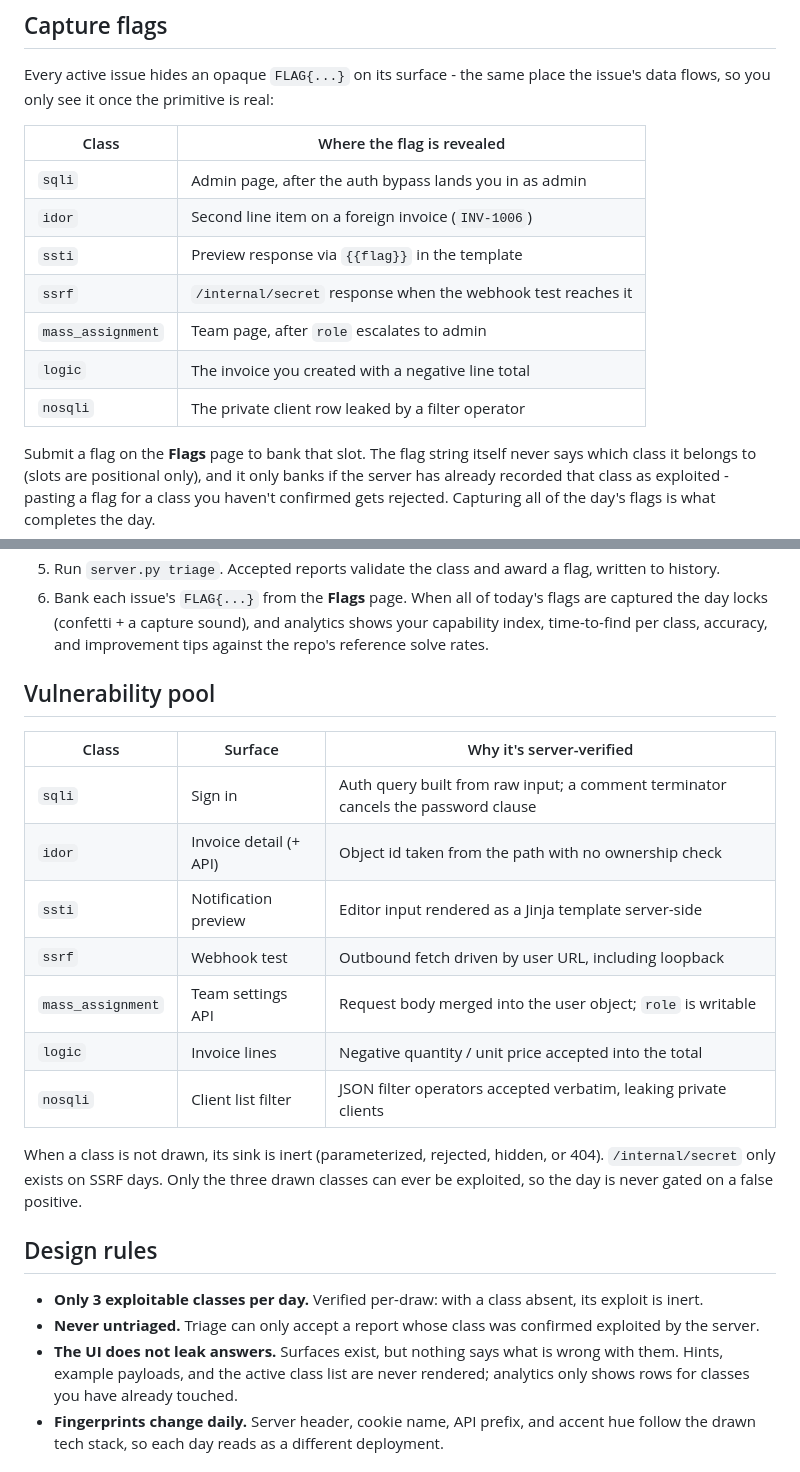
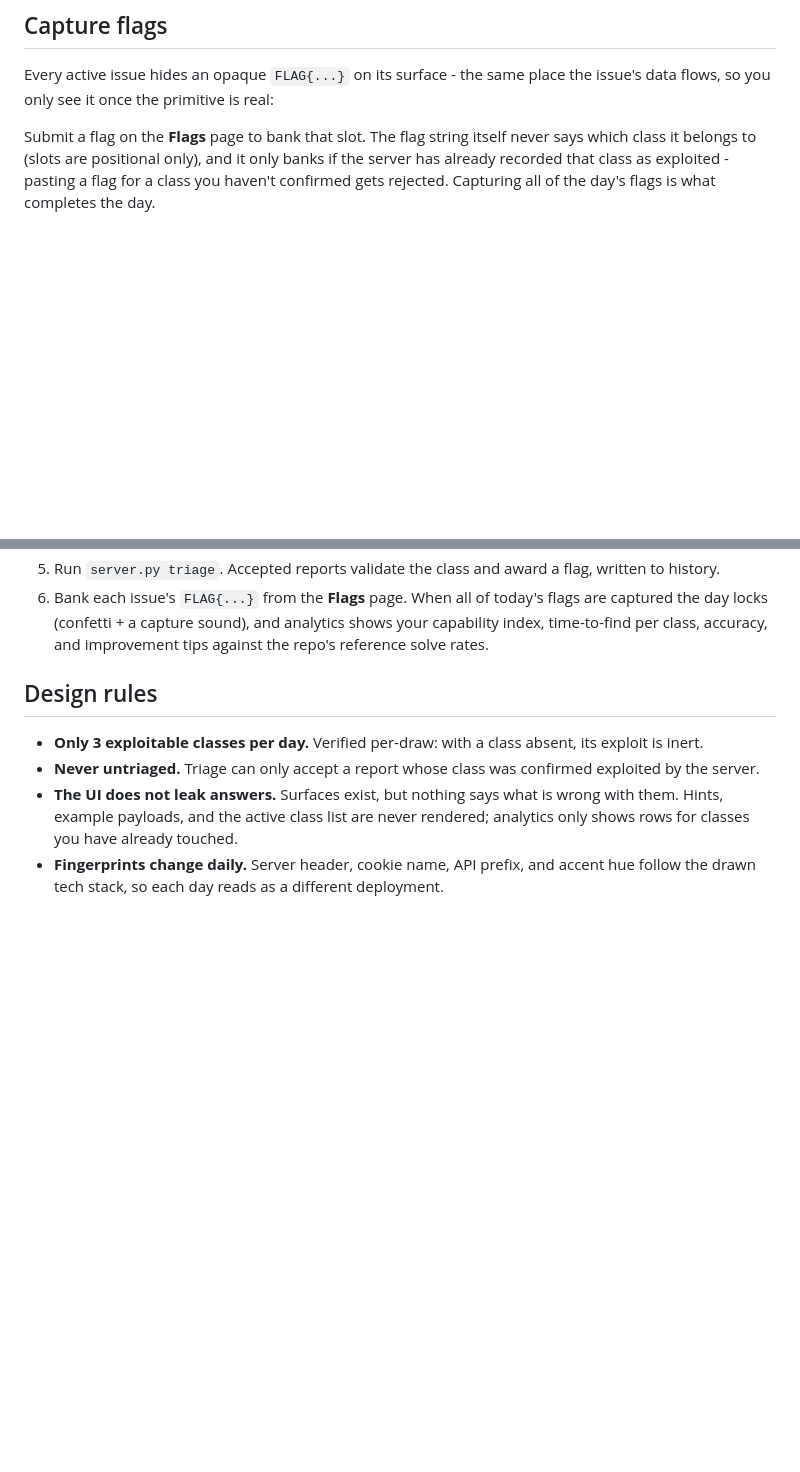
Before and after one commit to Sol0-dev/ledgerly-lab, a Markdown page: README.md, 2 parts joined by grey strips. GitHub-like rendering; blank space fills up the shorter version.

```diff
--- a/README.md
+++ b/README.md
@@ -73,16 +73,6 @@ SSRF primitive is confirmed with an out-of-band callback.
 Every active issue hides an opaque `FLAG{...}` on its surface - the same place
 the issue's data flows, so you only see it once the primitive is real:
 
-| Class | Where the flag is revealed |
-|---|---|
-| `sqli` | Admin page, after the auth bypass lands you in as admin |
-| `idor` | Second line item on a foreign invoice (`INV-1006`) |
-| `ssti` | Preview response via `{{flag}}` in the template |
-| `ssrf` | `/internal/secret` response when the webhook test reaches it |
-| `mass_assignment` | Team page, after `role` escalates to admin |
-| `logic` | The invoice you created with a negative line total |
-| `nosqli` | The private client row leaked by a filter operator |
-
 Submit a flag on the **Flags** page to bank that slot. The flag string itself
 never says which class it belongs to (slots are positional only), and it only
 banks if the server has already recorded that class as exploited - pasting a
@@ -108,22 +98,6 @@ day's flags is what completes the day.
    flags are captured the day locks (confetti + a capture sound), and analytics
    shows your capability index, time-to-find per class, accuracy, and
    improvement tips against the repo's reference solve rates.
-
-## Vulnerability pool
-
-| Class | Surface | Why it's server-verified |
-|---|---|---|
-| `sqli` | Sign in | Auth query built from raw input; a comment terminator cancels the password clause |
-| `idor` | Invoice detail (+ API) | Object id taken from the path with no ownership check |
-| `ssti` | Notification preview | Editor input rendered as a Jinja template server-side |
-| `ssrf` | Webhook test | Outbound fetch driven by user URL, including loopback |
-| `mass_assignment` | Team settings API | Request body merged into the user object; `role` is writable |
-| `logic` | Invoice lines | Negative quantity / unit price accepted into the total |
-| `nosqli` | Client list filter | JSON filter operators accepted verbatim, leaking private clients |
-
-When a class is not drawn, its sink is inert (parameterized, rejected, hidden,
-or 404). `/internal/secret` only exists on SSRF days. Only the three drawn
-classes can ever be exploited, so the day is never gated on a false positive.
 
 ## Design rules
 
```
